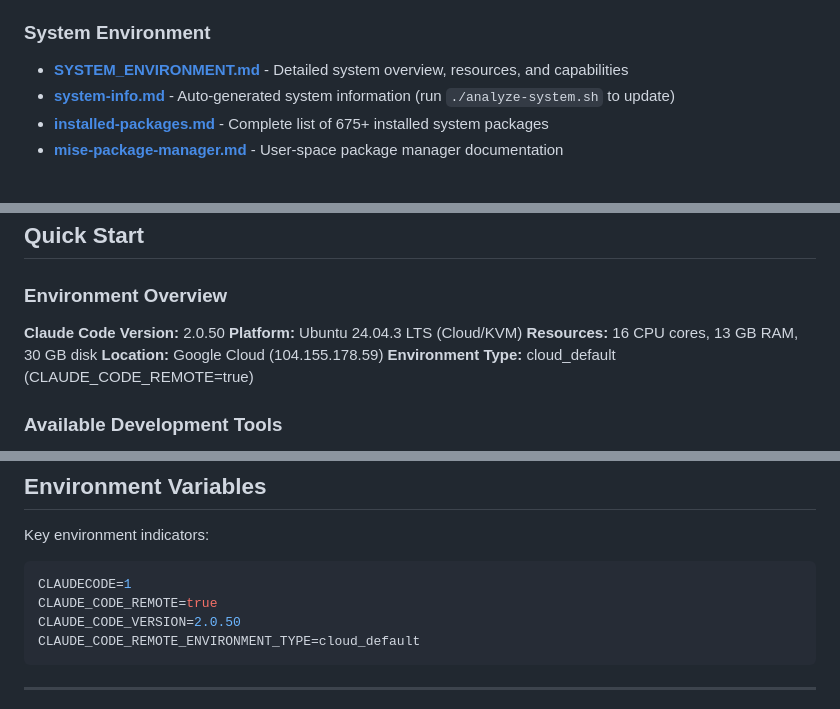
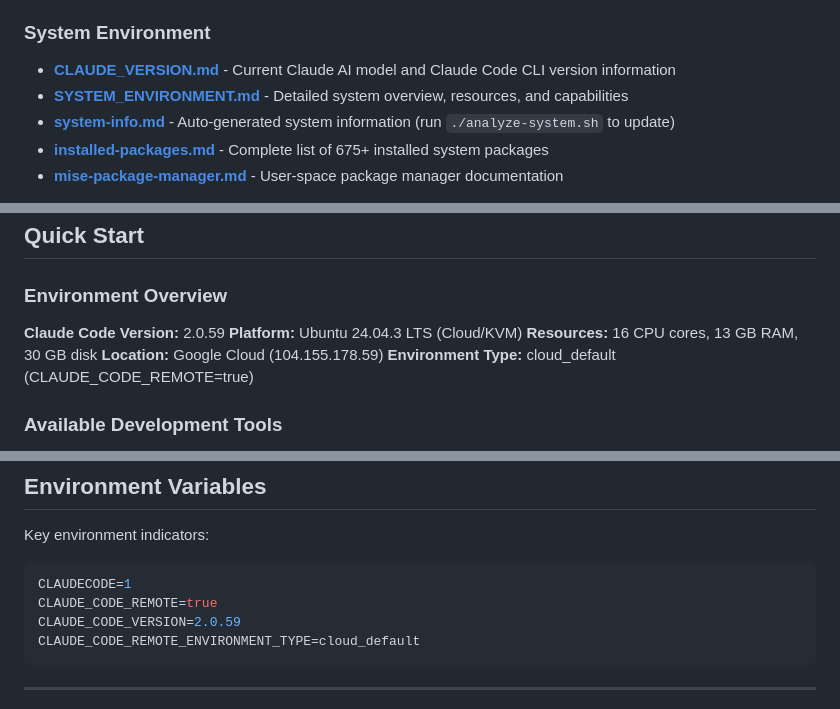
Before and after one commit to orgoj/cac-test, a Markdown page: README.md, 3 parts joined by grey strips. Rendered like a GitHub page.

````diff
--- a/README.md
+++ b/README.md
@@ -43,6 +43,7 @@ This repository documents the **specific cloud environment** where Claude Code e
 
 ### System Environment
 
+- **[CLAUDE_VERSION.md](CLAUDE_VERSION.md)** - Current Claude AI model and Claude Code CLI version information
 - **[SYSTEM_ENVIRONMENT.md](SYSTEM_ENVIRONMENT.md)** - Detailed system overview, resources, and capabilities
 - **[system-info.md](system-info.md)** - Auto-generated system information (run `./analyze-system.sh` to update)
 - **[installed-packages.md](installed-packages.md)** - Complete list of 675+ installed system packages
@@ -57,7 +58,7 @@ This repository documents the **specific cloud environment** where Claude Code e
 
 ### Environment Overview
 
-**Claude Code Version:** 2.0.50
+**Claude Code Version:** 2.0.59
 **Platform:** Ubuntu 24.04.3 LTS (Cloud/KVM)
 **Resources:** 16 CPU cores, 13 GB RAM, 30 GB disk
 **Location:** Google Cloud (104.155.178.59)
@@ -118,7 +119,7 @@ Key environment indicators:
 ```bash
 CLAUDECODE=1
 CLAUDE_CODE_REMOTE=true
-CLAUDE_CODE_VERSION=2.0.50
+CLAUDE_CODE_VERSION=2.0.59
 CLAUDE_CODE_REMOTE_ENVIRONMENT_TYPE=cloud_default
 ```
 
````
Also changed, not shown: CLAUDE_VERSION.md (added, +175 -0 lines).
